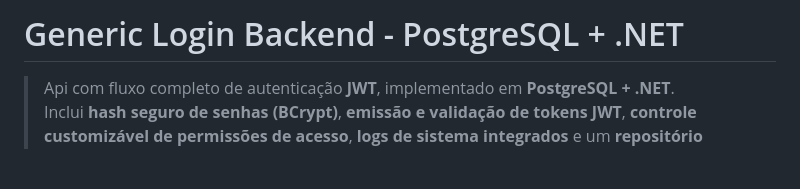
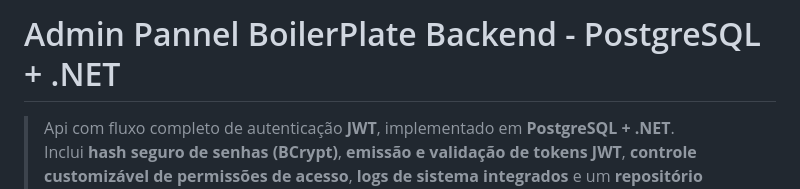
Before and after one commit to vanriwerson/admin-panel-boilerplate, a Markdown page: Api/README.md, the part around the change. GitHub-like rendering; blank space fills up the shorter version.

Commit message:
doc: ajusta nome do projeto no backend

```diff
--- a/Api/README.md
+++ b/Api/README.md
@@ -1,4 +1,4 @@
-# Generic Login Backend - PostgreSQL + .NET
+# Admin Pannel BoilerPlate Backend - PostgreSQL + .NET
 
 > Api com fluxo completo de autenticação **JWT**, implementado em **PostgreSQL + .NET**.
 > Inclui **hash seguro de senhas (BCrypt)**, **emissão e validação de tokens JWT**, **controle customizável de permissões de acesso**,
```
